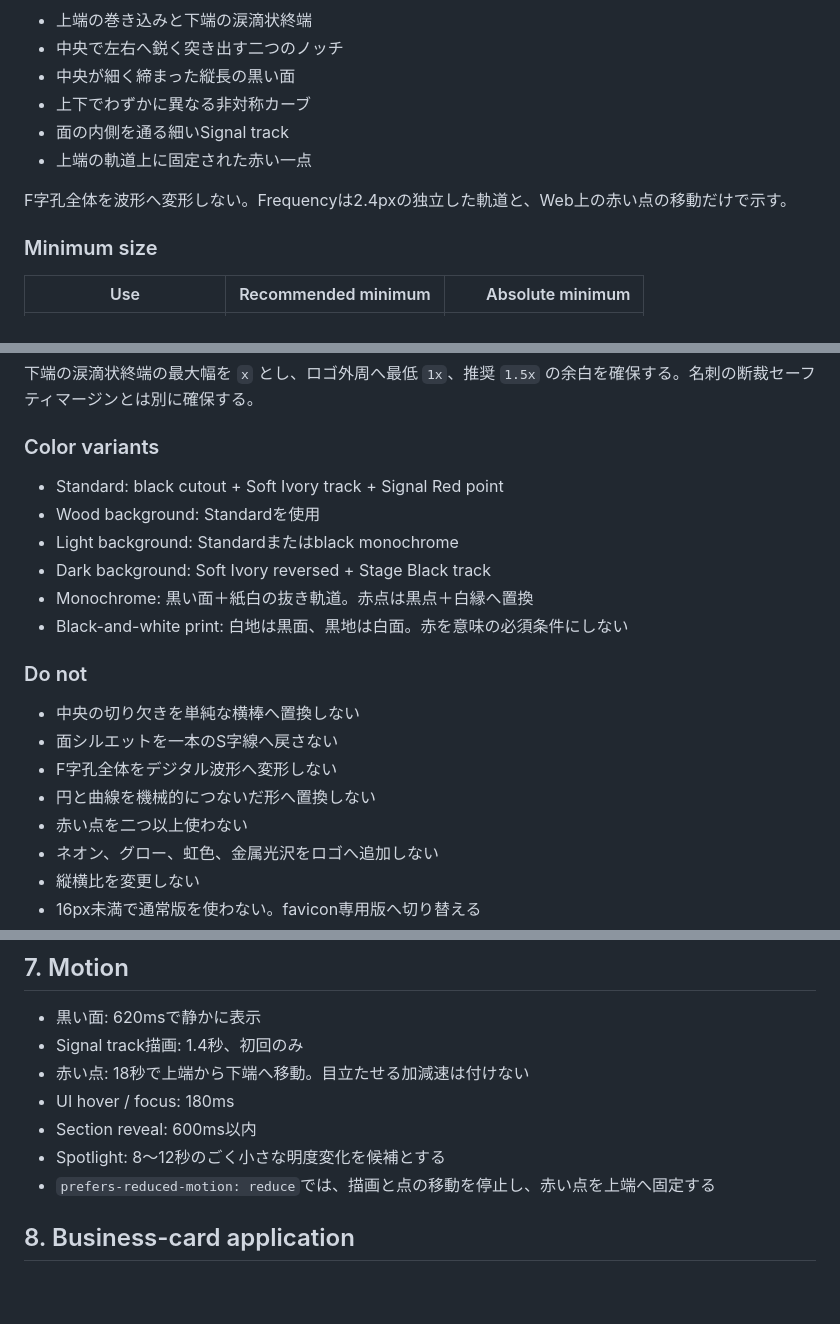
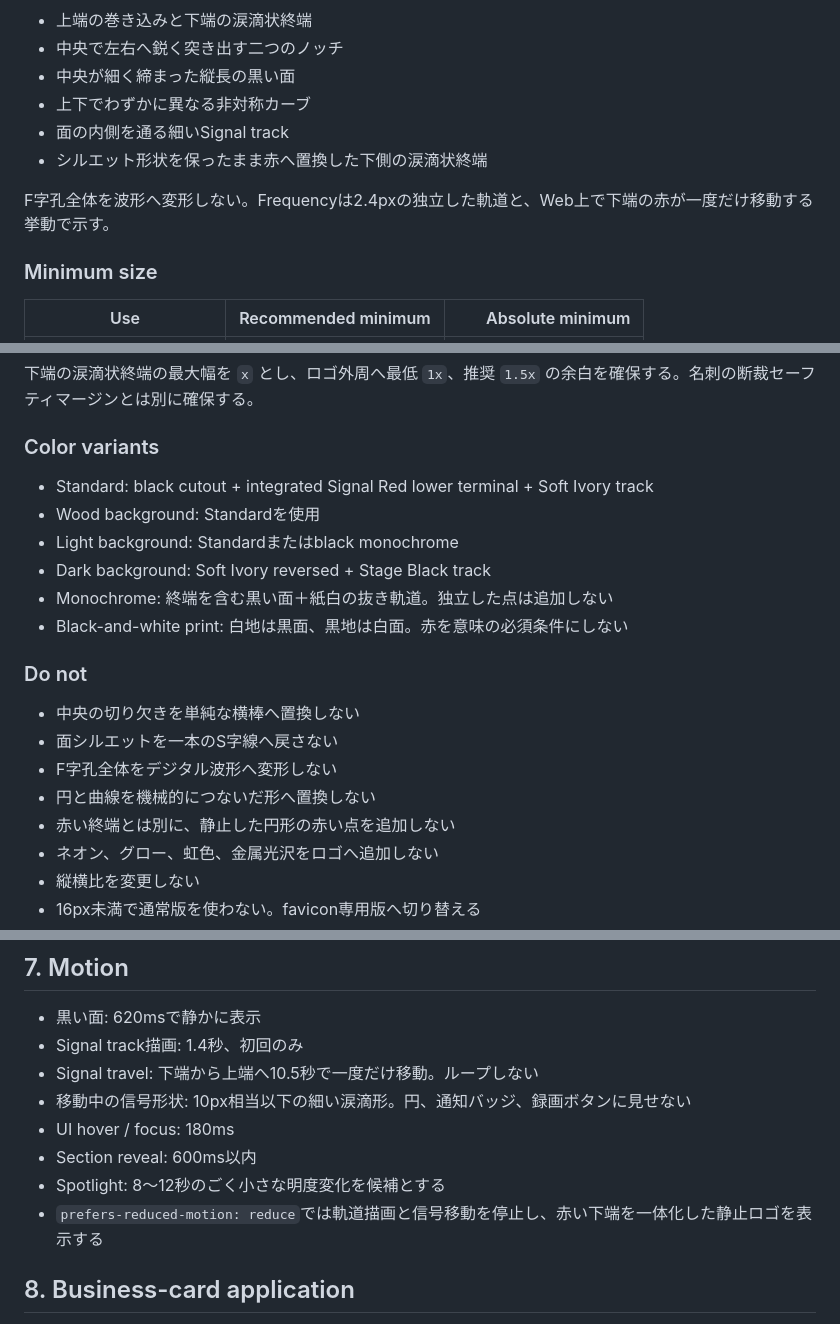
Before and after one commit to goroyattemiyo/system-sound-portfolio, a Markdown page: docs/10_DESIGN_SYSTEM.md, 3 parts joined by grey strips. Drawn GitHub-style; blank space fills up the shorter version.

Commit message:
design: integrate red into the lower f-hole terminal

```diff
--- a/docs/10_DESIGN_SYSTEM.md
+++ b/docs/10_DESIGN_SYSTEM.md
@@ -121,9 +121,9 @@ Updated: 2026-07-17 JST
 - 中央が細く締まった縦長の黒い面
 - 上下でわずかに異なる非対称カーブ
 - 面の内側を通る細いSignal track
-- 上端の軌道上に固定された赤い一点
+- シルエット形状を保ったまま赤へ置換した下側の涙滴状終端
 
-F字孔全体を波形へ変形しない。Frequencyは2.4pxの独立した軌道と、Web上の赤い点の移動だけで示す。
+F字孔全体を波形へ変形しない。Frequencyは2.4pxの独立した軌道と、Web上で下端の赤が一度だけ移動する挙動で示す。
 
 ### Minimum size
 
@@ -141,11 +141,11 @@ F字孔全体を波形へ変形しない。Frequencyは2.4pxの独立した軌
 
 ### Color variants
 
-- Standard: black cutout + Soft Ivory track + Signal Red point
+- Standard: black cutout + integrated Signal Red lower terminal + Soft Ivory track
 - Wood background: Standardを使用
 - Light background: Standardまたはblack monochrome
 - Dark background: Soft Ivory reversed + Stage Black track
-- Monochrome: 黒い面＋紙白の抜き軌道。赤点は黒点＋白縁へ置換
+- Monochrome: 終端を含む黒い面＋紙白の抜き軌道。独立した点は追加しない
 - Black-and-white print: 白地は黒面、黒地は白面。赤を意味の必須条件にしない
 
 ### Do not
@@ -154,7 +154,7 @@ F字孔全体を波形へ変形しない。Frequencyは2.4pxの独立した軌
 - 面シルエットを一本のS字線へ戻さない
 - F字孔全体をデジタル波形へ変形しない
 - 円と曲線を機械的につないだ形へ置換しない
-- 赤い点を二つ以上使わない
+- 赤い終端とは別に、静止した円形の赤い点を追加しない
 - ネオン、グロー、虹色、金属光沢をロゴへ追加しない
 - 縦横比を変更しない
 - 16px未満で通常版を使わない。favicon専用版へ切り替える
@@ -168,11 +168,12 @@ F字孔全体を波形へ変形しない。Frequencyは2.4pxの独立した軌
 
 - 黒い面: 620msで静かに表示
 - Signal track描画: 1.4秒、初回のみ
-- 赤い点: 18秒で上端から下端へ移動。目立たせる加減速は付けない
+- Signal travel: 下端から上端へ10.5秒で一度だけ移動。ループしない
+- 移動中の信号形状: 10px相当以下の細い涙滴形。円、通知バッジ、録画ボタンに見せない
 - UI hover / focus: 180ms
 - Section reveal: 600ms以内
 - Spotlight: 8〜12秒のごく小さな明度変化を候補とする
-- `prefers-reduced-motion: reduce`では、描画と点の移動を停止し、赤い点を上端へ固定する
+- `prefers-reduced-motion: reduce`では軌道描画と信号移動を停止し、赤い下端を一体化した静止ロゴを表示する
 
 ## 8. Business-card application
 
```
Also changed, not shown: other parts of docs/10_DESIGN_SYSTEM.md (+1 -1 lines).
